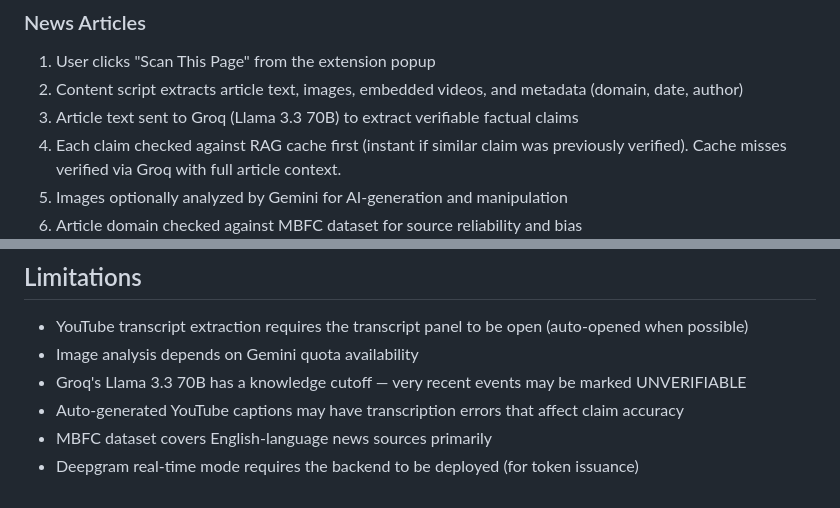
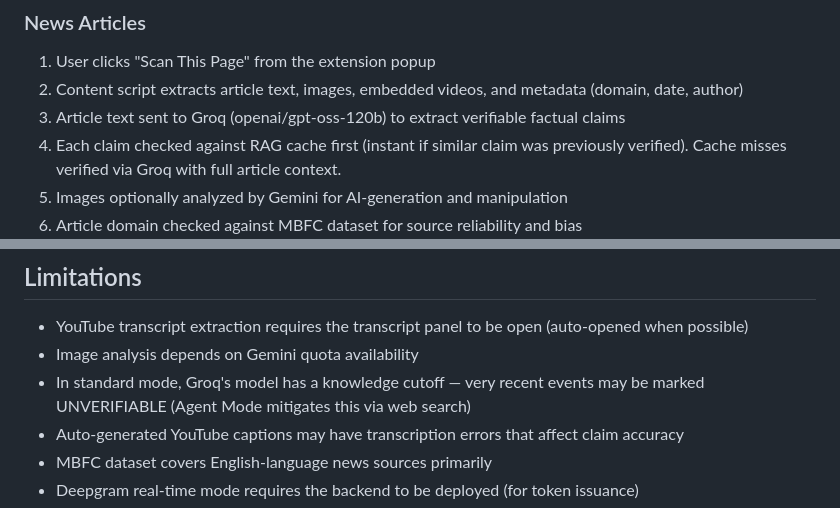
Before and after one commit to avanishdidwania/nolie, a Markdown page: README.md, 2 parts joined by grey strips. Drawn GitHub-style.

```diff
--- a/README.md
+++ b/README.md
@@ -127,7 +153,7 @@ To deploy your own backend:
 ### News Articles
 1. User clicks "Scan This Page" from the extension popup
 2. Content script extracts article text, images, embedded videos, and metadata (domain, date, author)
-3. Article text sent to Groq (Llama 3.3 70B) to extract verifiable factual claims
+3. Article text sent to Groq (openai/gpt-oss-120b) to extract verifiable factual claims
 4. Each claim checked against RAG cache first (instant if similar claim was previously verified). Cache misses verified via Groq with full article context.
 5. Images optionally analyzed by Gemini for AI-generation and manipulation
 6. Article domain checked against MBFC dataset for source reliability and bias
@@ -247,7 +277,7 @@ The evaluation script and full results are in `eval/`.
 
 - YouTube transcript extraction requires the transcript panel to be open (auto-opened when possible)
 - Image analysis depends on Gemini quota availability
-- Groq's Llama 3.3 70B has a knowledge cutoff — very recent events may be marked UNVERIFIABLE
+- In standard mode, Groq's model has a knowledge cutoff — very recent events may be marked UNVERIFIABLE (Agent Mode mitigates this via web search)
 - Auto-generated YouTube captions may have transcription errors that affect claim accuracy
 - MBFC dataset covers English-language news sources primarily
 - Deepgram real-time mode requires the backend to be deployed (for token issuance)
```
Also changed, not shown: other parts of README.md (+37 -7 lines).
